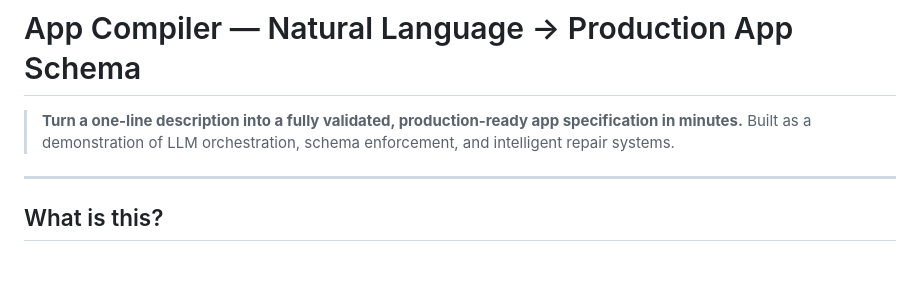
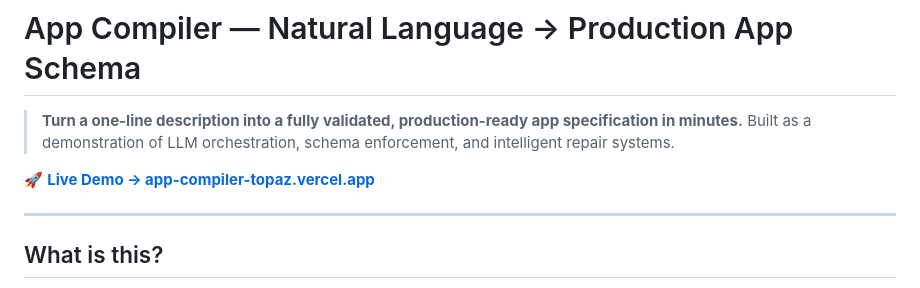
Before and after one commit to pandanode/app-compiler, a Markdown page: README.md, the part around the change. Rendered like a GitHub page; blank space fills up the shorter version.

Commit message:
Add live demo link to README
Added a link to the live demo of the application.

```diff
--- a/README.md
+++ b/README.md
@@ -2,6 +2,8 @@
 
 > **Turn a one-line description into a fully validated, production-ready app specification in minutes.**
 > Built as a demonstration of LLM orchestration, schema enforcement, and intelligent repair systems.
+
+🚀 **[Live Demo → app-compiler-topaz.vercel.app](https://app-compiler-topaz.vercel.app/)**
 
 ---
 
```
